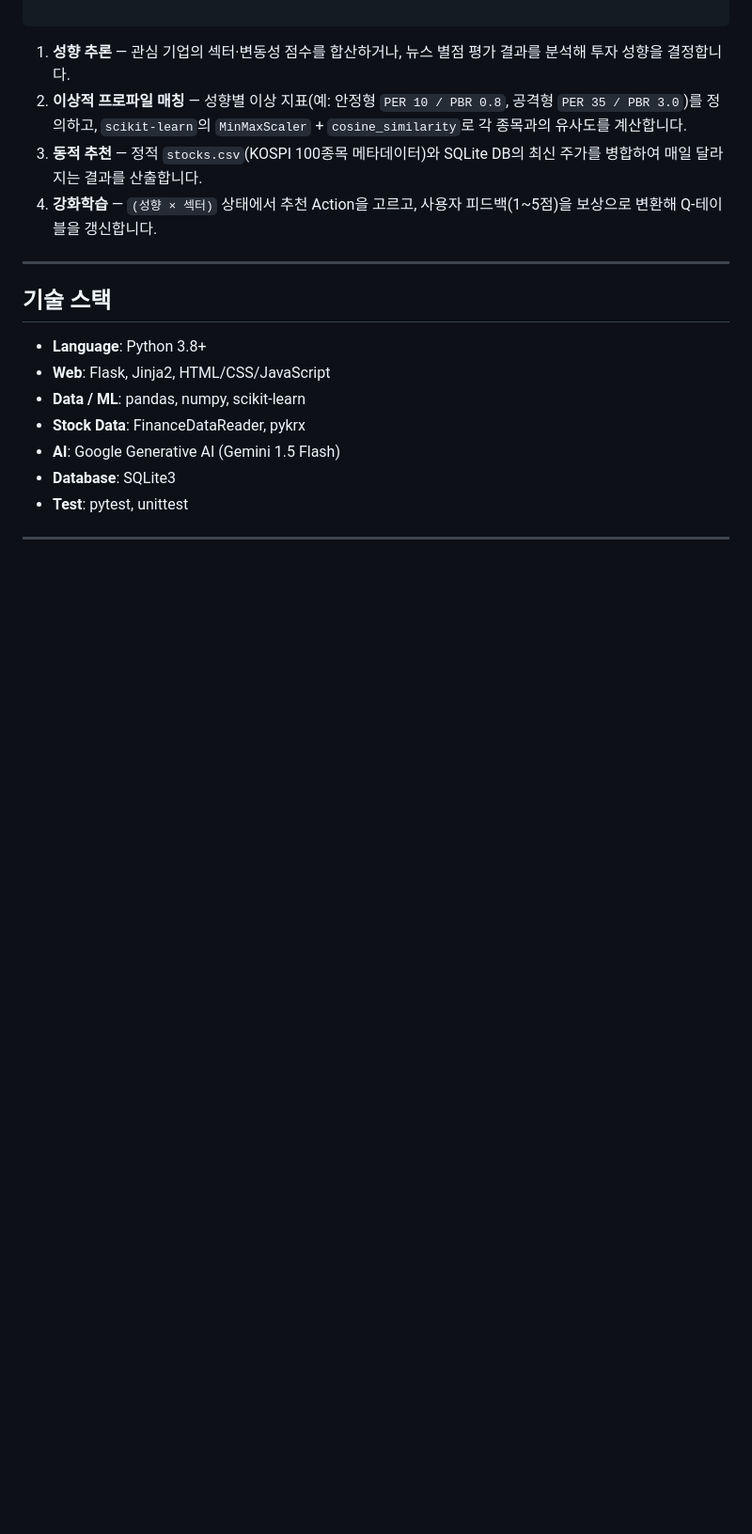
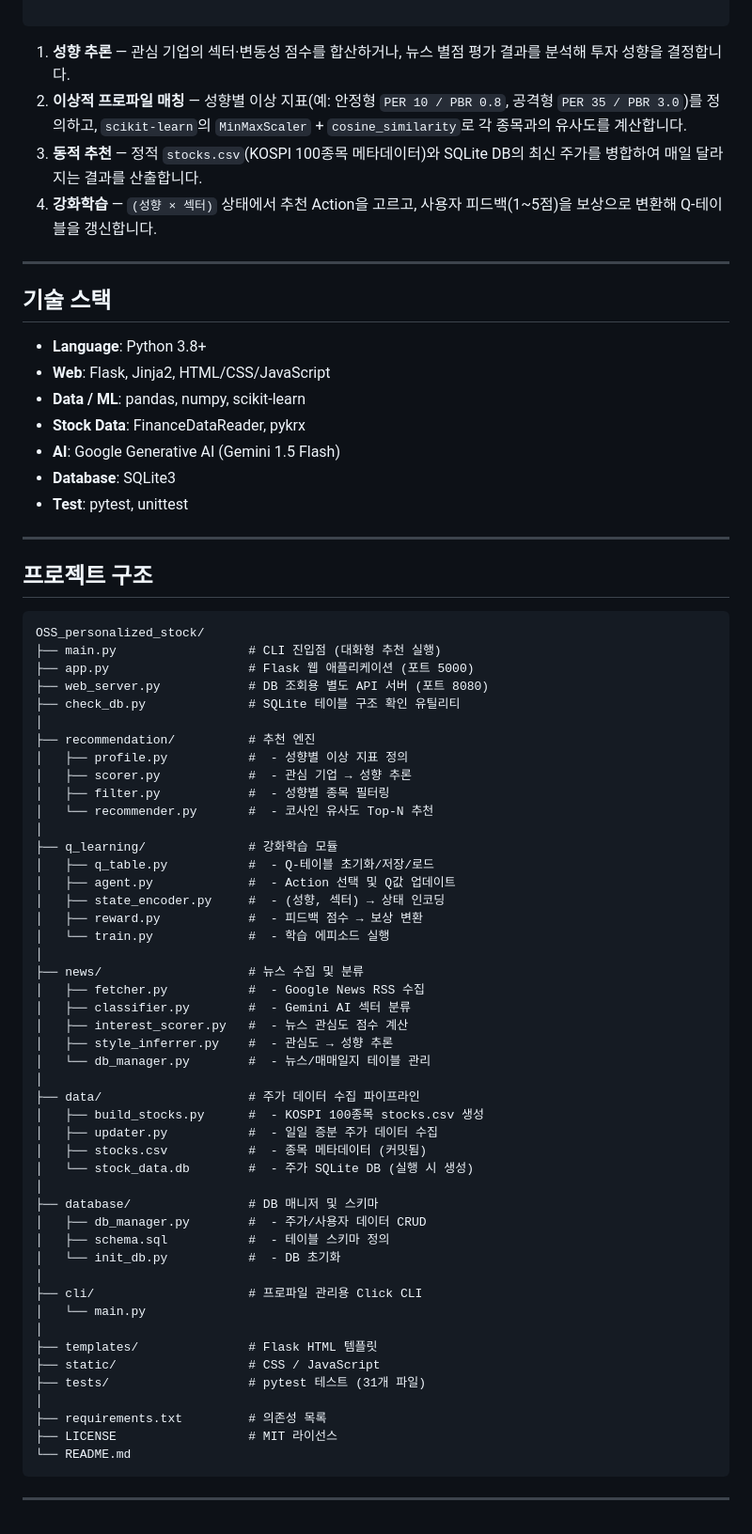
Before and after one commit to leedongho06/OSS_personalized_stock, a Markdown page: README.md, the part around the change. Shown at 94% size. GitHub-like rendering; blank space fills up the shorter version.

Commit message:
docs: writing README.md project structure

````diff
--- a/README.md
+++ b/README.md
@@ -66,3 +66,57 @@ CLI와 웹(Flask) 두 가지 인터페이스를 제공하며, 매일 변하는
 - **Test**: pytest, unittest
 
 ---
+
+## 프로젝트 구조
+
+```
+OSS_personalized_stock/
+├── main.py                  # CLI 진입점 (대화형 추천 실행)
+├── app.py                   # Flask 웹 애플리케이션 (포트 5000)
+├── web_server.py            # DB 조회용 별도 API 서버 (포트 8080)
+├── check_db.py              # SQLite 테이블 구조 확인 유틸리티
+│
+├── recommendation/          # 추천 엔진
+│   ├── profile.py           #  - 성향별 이상 지표 정의
+│   ├── scorer.py            #  - 관심 기업 → 성향 추론
+│   ├── filter.py            #  - 성향별 종목 필터링
+│   └── recommender.py       #  - 코사인 유사도 Top-N 추천
+│
+├── q_learning/              # 강화학습 모듈
+│   ├── q_table.py           #  - Q-테이블 초기화/저장/로드
+│   ├── agent.py             #  - Action 선택 및 Q값 업데이트
+│   ├── state_encoder.py     #  - (성향, 섹터) → 상태 인코딩
+│   ├── reward.py            #  - 피드백 점수 → 보상 변환
+│   └── train.py             #  - 학습 에피소드 실행
+│
+├── news/                    # 뉴스 수집 및 분류
+│   ├── fetcher.py           #  - Google News RSS 수집
+│   ├── classifier.py        #  - Gemini AI 섹터 분류
+│   ├── interest_scorer.py   #  - 뉴스 관심도 점수 계산
+│   ├── style_inferrer.py    #  - 관심도 → 성향 추론
+│   └── db_manager.py        #  - 뉴스/매매일지 테이블 관리
+│
+├── data/                    # 주가 데이터 수집 파이프라인
+│   ├── build_stocks.py      #  - KOSPI 100종목 stocks.csv 생성
+│   ├── updater.py           #  - 일일 증분 주가 데이터 수집
+│   ├── stocks.csv           #  - 종목 메타데이터 (커밋됨)
+│   └── stock_data.db        #  - 주가 SQLite DB (실행 시 생성)
+│
+├── database/                # DB 매니저 및 스키마
+│   ├── db_manager.py        #  - 주가/사용자 데이터 CRUD
+│   ├── schema.sql           #  - 테이블 스키마 정의
+│   └── init_db.py           #  - DB 초기화
+│
+├── cli/                     # 프로파일 관리용 Click CLI
+│   └── main.py
+│
+├── templates/               # Flask HTML 템플릿
+├── static/                  # CSS / JavaScript
+├── tests/                   # pytest 테스트 (31개 파일)
+│
+├── requirements.txt         # 의존성 목록
+├── LICENSE                  # MIT 라이선스
+└── README.md
+```
+
+---
````
